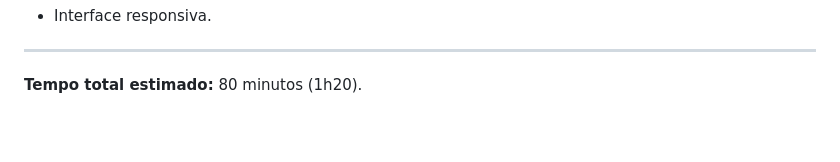
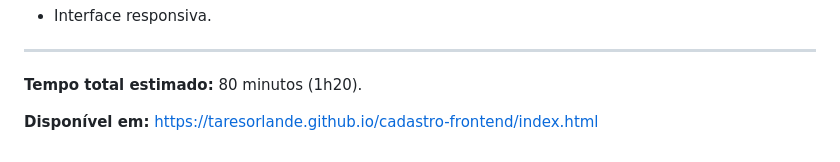
Before and after one commit to taresorlande/cadastro-frontend, a Markdown page: readme.md, the part around the change. GitHub-like rendering; blank space fills up the shorter version.

Commit message:
endpoint deployed

```diff
--- a/readme.md
+++ b/readme.md
@@ -174,3 +174,6 @@ Ao final do desenvolvimento, os alunos deverão entregar:
 ---
 
 **Tempo total estimado:** 80 minutos (1h20).
+
+
+**Disponível em:** https://taresorlande.github.io/cadastro-frontend/index.html
```
